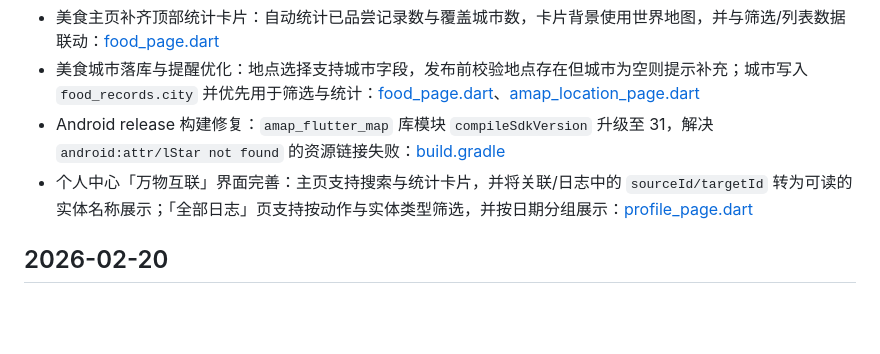
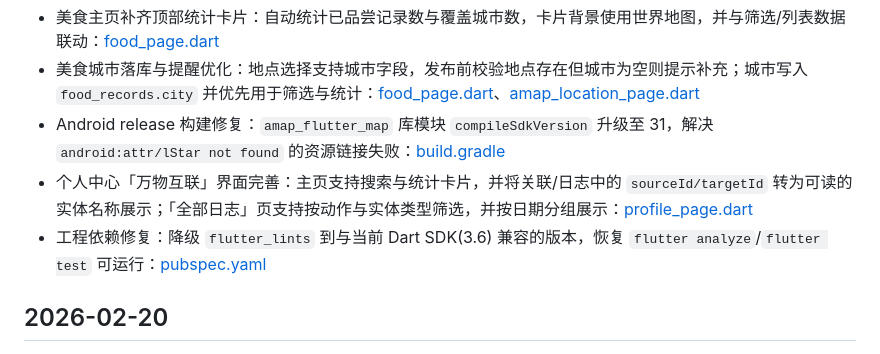
Before and after one commit to guyeu9/renshengbiannianshi, a Markdown page: 更新日志.md, the part around the change. GitHub-like rendering; blank space fills up the shorter version.

```diff
--- a/更新日志.md
+++ b/更新日志.md
@@ -4,6 +4,7 @@
 - 美食城市落库与提醒优化：地点选择支持城市字段，发布前校验地点存在但城市为空则提示补充；城市写入 `food_records.city` 并优先用于筛选与统计：[food_page.dart](file:///d:/trae/%E4%BA%BA%E7%94%9F%E7%BC%96%E5%B9%B4%E5%9B%BD%E9%99%85/life_chronicle/lib/features/food/presentation/food_page.dart)、[amap_location_page.dart](file:///d:/trae/%E4%BA%BA%E7%94%9F%E7%BC%96%E5%B9%B4%E5%9B%BD%E9%99%85/life_chronicle/lib/core/widgets/amap_location_page.dart)
 - Android release 构建修复：`amap_flutter_map` 库模块 `compileSdkVersion` 升级至 31，解决 `android:attr/lStar not found` 的资源链接失败：[build.gradle](file:///d:/trae/%E4%BA%BA%E7%94%9F%E7%BC%96%E5%B9%B4%E5%9B%BD%E9%99%85/life_chronicle/plugins/amap_flutter_map/android/build.gradle)
 - 个人中心「万物互联」界面完善：主页支持搜索与统计卡片，并将关联/日志中的 `sourceId/targetId` 转为可读的实体名称展示；「全部日志」页支持按动作与实体类型筛选，并按日期分组展示：[profile_page.dart](file:///d:/trae/%E4%BA%BA%E7%94%9F%E7%BC%96%E5%B9%B4%E5%9B%BD%E9%99%85/life_chronicle/lib/features/profile/presentation/profile_page.dart)
+- 工程依赖修复：降级 `flutter_lints` 到与当前 Dart SDK(3.6) 兼容的版本，恢复 `flutter analyze`/`flutter test` 可运行：[pubspec.yaml](file:///d:/trae/%E4%BA%BA%E7%94%9F%E7%BC%96%E5%B9%B4%E5%9B%BD%E9%99%85/life_chronicle/pubspec.yaml)
 
 ## 2026-02-20
 
```
Also changed, not shown: 开发设计文档.md (+6 -0 lines).
